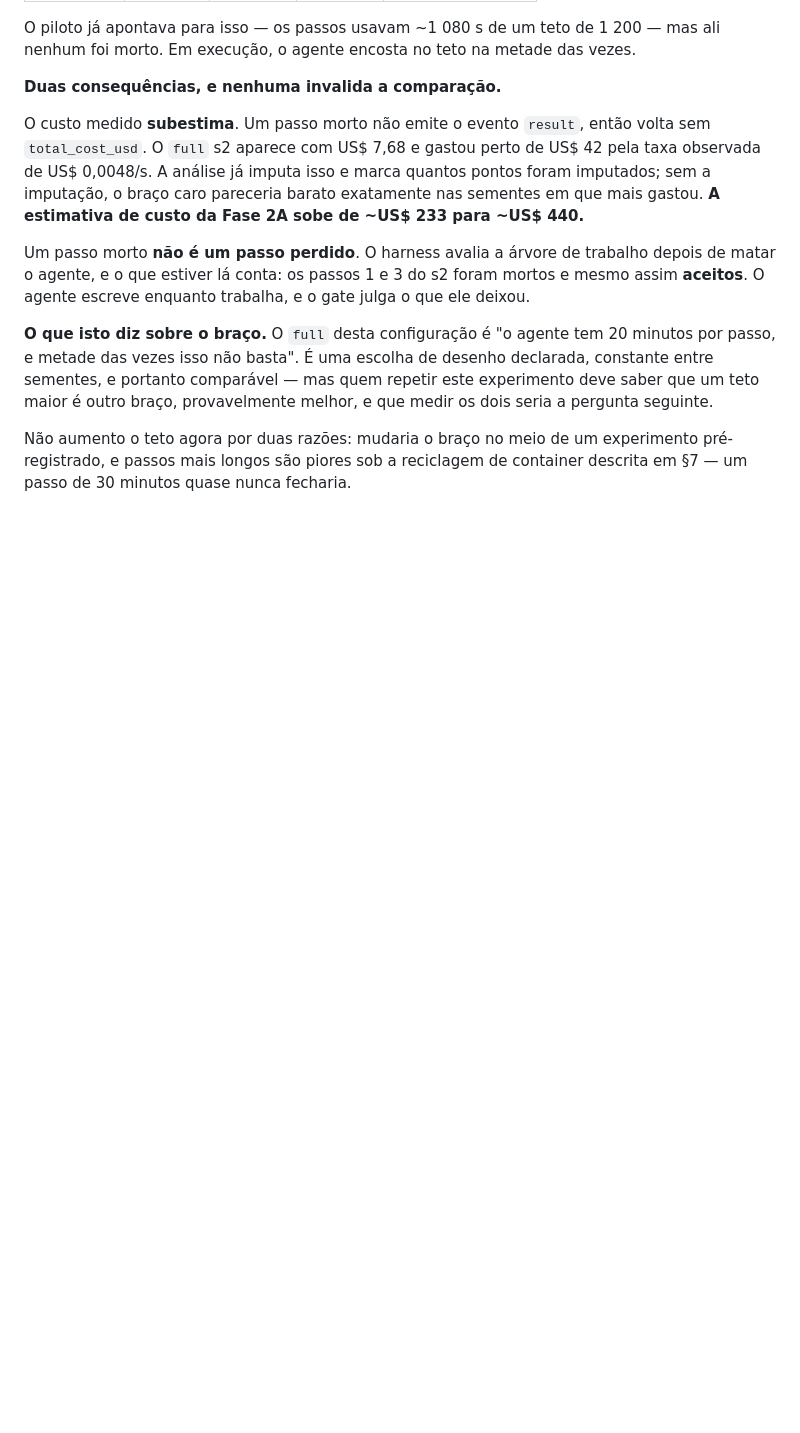
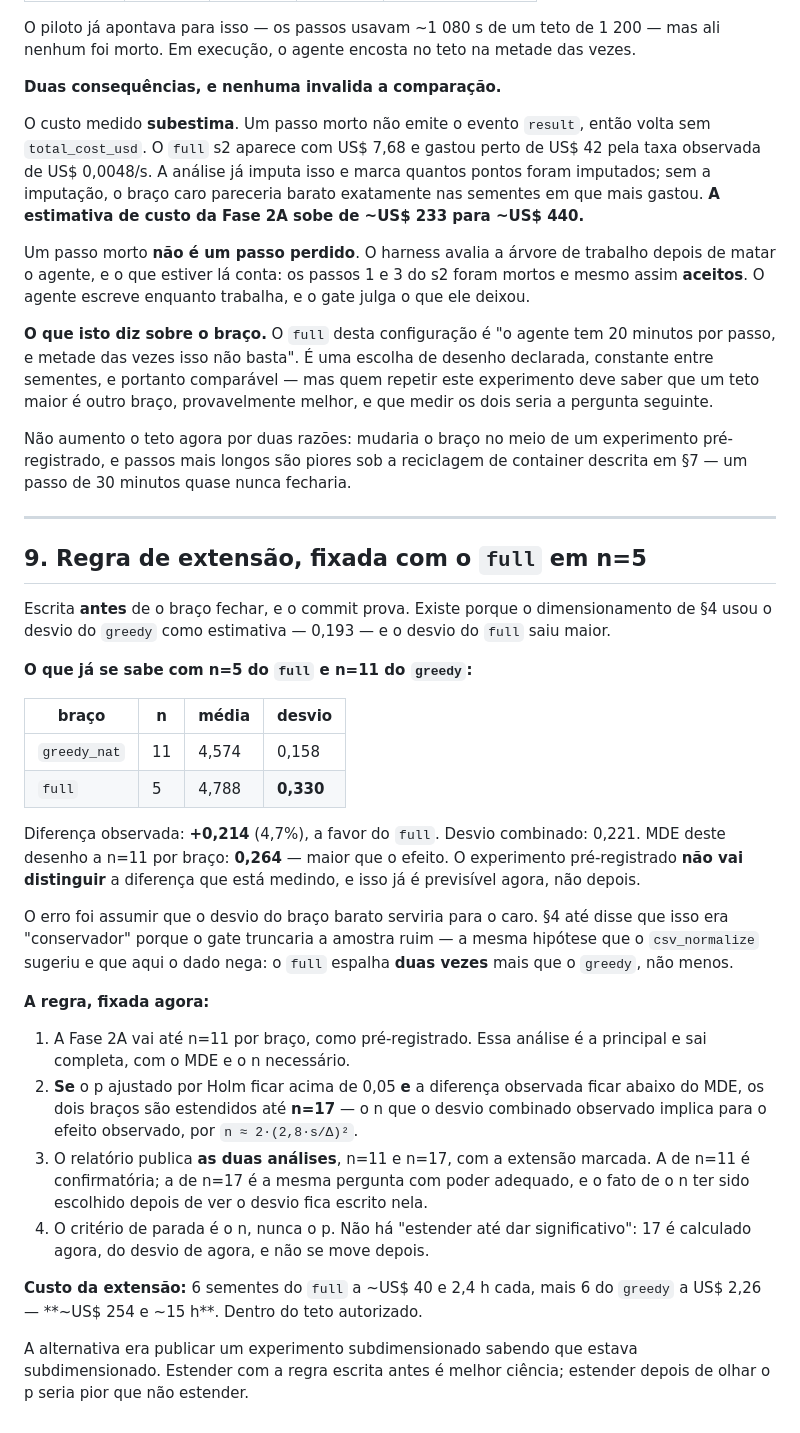
Before and after one commit to decolee/avo, a Markdown page: experiments/FASE2_SQL_AGG.md, the part around the change. Drawn GitHub-style; blank space fills up the shorter version.

Commit message:
Fase 2A §9: regra de extensao fixada com o full em n=5
O dimensionamento de §4 usou o desvio do greedy (0.193) como estimativa para os
dois bracos, e chamou isso de conservador porque o gate truncaria a amostra
ruim. O dado nega: o full espalha 0.330, duas vezes mais que o greedy. Com desvio
combinado 0.221, o MDE a n=11 e 0.264 — maior que a diferenca observada de
0.214. O experimento pre-registrado nao vai distinguir o efeito que esta medindo,
e isso e previsivel agora, nao depois.

A regra fica escrita antes de o braco fechar: 2A vai a n=11 como
pre-registrado e essa analise e a principal; SE o p de Holm passar de 0.05 E a
diferenca ficar abaixo do MDE, os dois bracos vao a n=17, que e o n que o desvio
observado implica para o efeito observado. Publicam-se as duas analises, com a
extensao marcada.

O criterio de parada e o n, nunca o p: 17 e calculado agora e nao se move depois.
Estender apos olhar o p seria pior que nao estender.

Custo: ~US$254 e ~15h.

Co-Authored-By: Claude Opus 5 <noreply@anthropic.com>
Claude-Session: https://claude.ai/code/session_016QEen4Dx8jGb9LeihFaEZk

```diff
--- a/experiments/FASE2_SQL_AGG.md
+++ b/experiments/FASE2_SQL_AGG.md
@@ -200,3 +200,51 @@ melhor, e que medir os dois seria a pergunta seguinte.
 Não aumento o teto agora por duas razões: mudaria o braço no meio de um
 experimento pré-registrado, e passos mais longos são piores sob a reciclagem de
 container descrita em §7 — um passo de 30 minutos quase nunca fecharia.
+
+---
+
+## 9. Regra de extensão, fixada com o `full` em n=5
+
+Escrita **antes** de o braço fechar, e o commit prova. Existe porque o
+dimensionamento de §4 usou o desvio do `greedy` como estimativa — 0,193 — e o
+desvio do `full` saiu maior.
+
+**O que já se sabe com n=5 do `full` e n=11 do `greedy`:**
+
+| braço | n | média | desvio |
+|---|---|---|---|
+| `greedy_nat` | 11 | 4,574 | 0,158 |
+| `full` | 5 | 4,788 | **0,330** |
+
+Diferença observada: **+0,214** (4,7%), a favor do `full`. Desvio combinado:
+0,221. MDE deste desenho a n=11 por braço: **0,264** — maior que o efeito. O
+experimento pré-registrado **não vai distinguir** a diferença que está medindo,
+e isso já é previsível agora, não depois.
+
+O erro foi assumir que o desvio do braço barato serviria para o caro. §4 até
+disse que isso era "conservador" porque o gate truncaria a amostra ruim — a
+mesma hipótese que o `csv_normalize` sugeriu e que aqui o dado nega: o `full`
+espalha **duas vezes** mais que o `greedy`, não menos.
+
+**A regra, fixada agora:**
+
+1. A Fase 2A vai até n=11 por braço, como pré-registrado. Essa análise é a
+   principal e sai completa, com o MDE e o n necessário.
+2. **Se** o p ajustado por Holm ficar acima de 0,05 **e** a diferença observada
+   ficar abaixo do MDE, os dois braços são estendidos até **n=17** — o n que o
+   desvio combinado observado implica para o efeito observado, por
+   `n ≈ 2·(2,8·s/Δ)²`.
+3. O relatório publica **as duas análises**, n=11 e n=17, com a extensão
+   marcada. A de n=11 é confirmatória; a de n=17 é a mesma pergunta com poder
+   adequado, e o fato de o n ter sido escolhido depois de ver o desvio fica
+   escrito nela.
+4. O critério de parada é o n, nunca o p. Não há "estender até dar
+   significativo": 17 é calculado agora, do desvio de agora, e não se move
+   depois.
+
+**Custo da extensão:** 6 sementes do `full` a ~US$ 40 e 2,4 h cada, mais 6 do
+`greedy` a US$ 2,26 — **~US$ 254 e ~15 h**. Dentro do teto autorizado.
+
+A alternativa era publicar um experimento subdimensionado sabendo que estava
+subdimensionado. Estender com a regra escrita antes é melhor ciência; estender
+depois de olhar o p seria pior que não estender.
```
